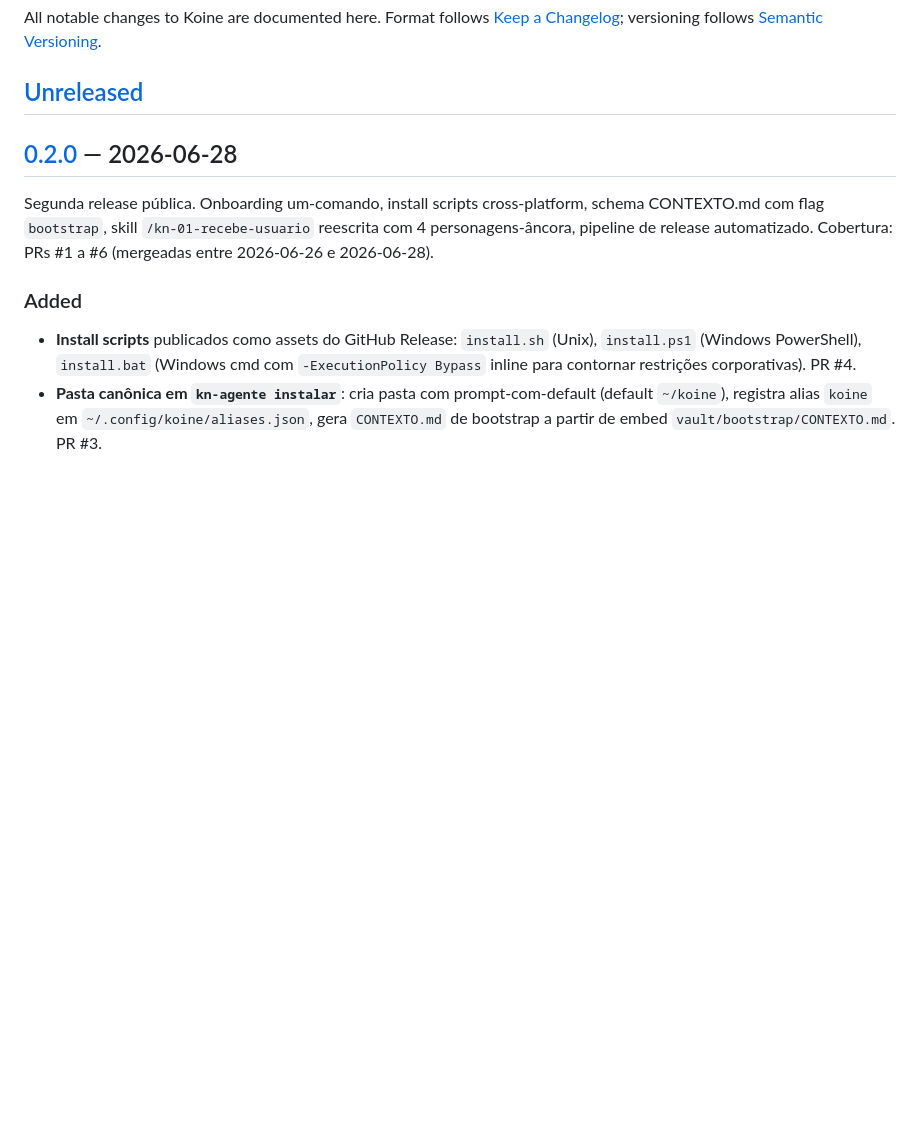
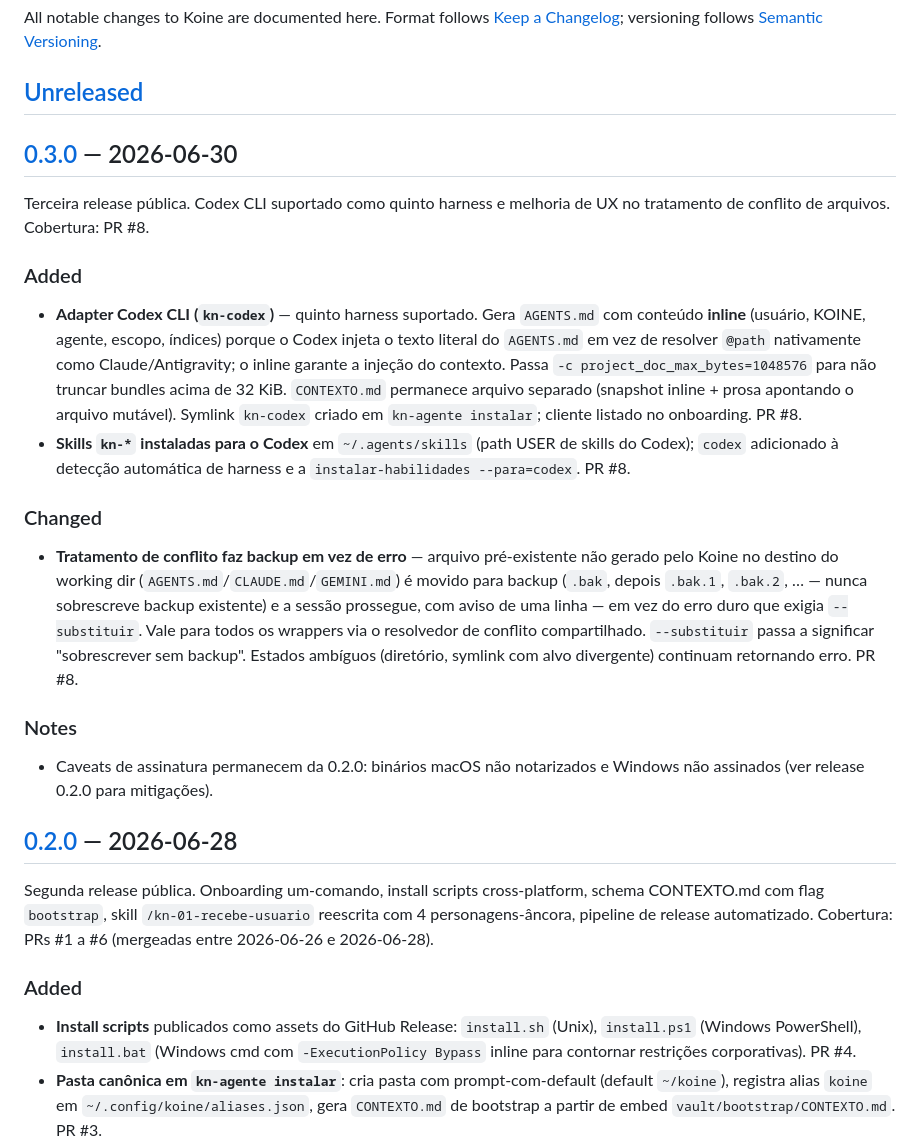
Before and after one commit to jrunic/koine, a Markdown page: CHANGELOG.md, the part around one of its changes. Drawn GitHub-style; blank space fills up the shorter version.

Commit message:
docs(changelog): add 0.3.0 entry (Codex adapter + conflict backup)
Co-Authored-By: Claude Opus 4.8 (1M context) <noreply@anthropic.com>

```diff
--- a/CHANGELOG.md
+++ b/CHANGELOG.md
@@ -5,6 +5,24 @@ All notable changes to Koine are documented here. Format follows
 follows [Semantic Versioning](https://semver.org/spec/v2.0.0.html).
 
 ## [Unreleased]
+
+## [0.3.0] — 2026-06-30
+
+Terceira release pública. Codex CLI suportado como quinto harness e melhoria de
+UX no tratamento de conflito de arquivos. Cobertura: PR #8.
+
+### Added
+
+- **Adapter Codex CLI (`kn-codex`)** — quinto harness suportado. Gera `AGENTS.md` com conteúdo **inline** (usuário, KOINE, agente, escopo, índices) porque o Codex injeta o texto literal do `AGENTS.md` em vez de resolver `@path` nativamente como Claude/Antigravity; o inline garante a injeção do contexto. Passa `-c project_doc_max_bytes=1048576` para não truncar bundles acima de 32 KiB. `CONTEXTO.md` permanece arquivo separado (snapshot inline + prosa apontando o arquivo mutável). Symlink `kn-codex` criado em `kn-agente instalar`; cliente listado no onboarding. PR #8.
+- **Skills `kn-*` instaladas para o Codex** em `~/.agents/skills` (path USER de skills do Codex); `codex` adicionado à detecção automática de harness e a `instalar-habilidades --para=codex`. PR #8.
+
+### Changed
+
+- **Tratamento de conflito faz backup em vez de erro** — arquivo pré-existente não gerado pelo Koine no destino do working dir (`AGENTS.md`/`CLAUDE.md`/`GEMINI.md`) é movido para backup (`.bak`, depois `.bak.1`, `.bak.2`, … — nunca sobrescreve backup existente) e a sessão prossegue, com aviso de uma linha — em vez do erro duro que exigia `--substituir`. Vale para todos os wrappers via o resolvedor de conflito compartilhado. `--substituir` passa a significar "sobrescrever sem backup". Estados ambíguos (diretório, symlink com alvo divergente) continuam retornando erro. PR #8.
+
+### Notes
+
+- Caveats de assinatura permanecem da 0.2.0: binários macOS não notarizados e Windows não assinados (ver release 0.2.0 para mitigações).
 
 ## [0.2.0] — 2026-06-28
 
```
Also changed, not shown: other parts of CHANGELOG.md (+2 -1 lines).
